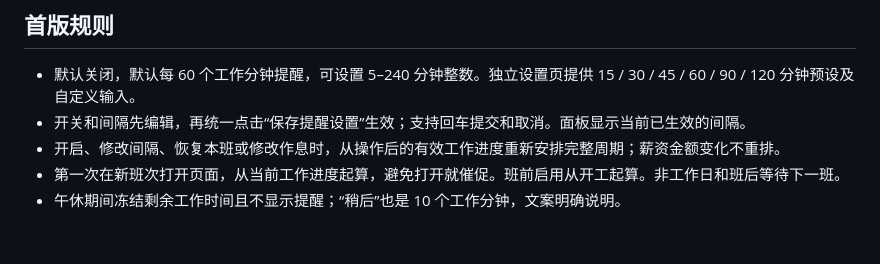
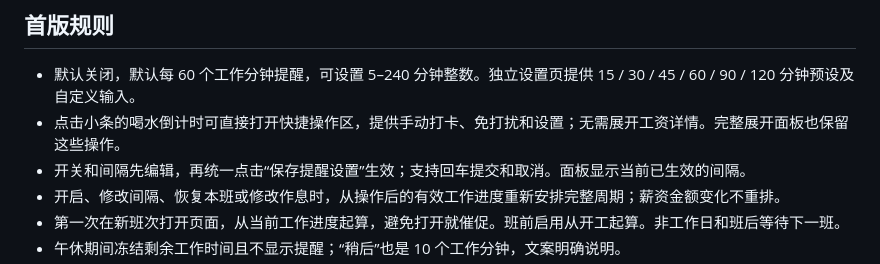
Before and after one commit to SnowBeatRain/dsh-offwork, a Markdown page: docs/HYDRATION.md, the part around the change. GitHub-like rendering; blank space fills up the shorter version.

```diff
--- a/docs/HYDRATION.md
+++ b/docs/HYDRATION.md
@@ -11,6 +11,7 @@
 ## 首版规则
 
 - 默认关闭，默认每 60 个工作分钟提醒，可设置 5–240 分钟整数。独立设置页提供 15 / 30 / 45 / 60 / 90 / 120 分钟预设及自定义输入。
+- 点击小条的喝水倒计时可直接打开快捷操作区，提供手动打卡、免打扰和设置；无需展开工资详情。完整展开面板也保留这些操作。
 - 开关和间隔先编辑，再统一点击“保存提醒设置”生效；支持回车提交和取消。面板显示当前已生效的间隔。
 - 开启、修改间隔、恢复本班或修改作息时，从操作后的有效工作进度重新安排完整周期；薪资金额变化不重排。
 - 第一次在新班次打开页面，从当前工作进度起算，避免打开就催促。班前启用从开工起算。非工作日和班后等待下一班。
```
Also changed, not shown: docs/DEVELOPMENT-CHECKPOINT.md (+2 -1 lines), docs/HYDRATION-ACCEPTANCE.md (+6 -1 lines), docs/hydration-preview/preview-quick-actions.png (added), 2 other files.
